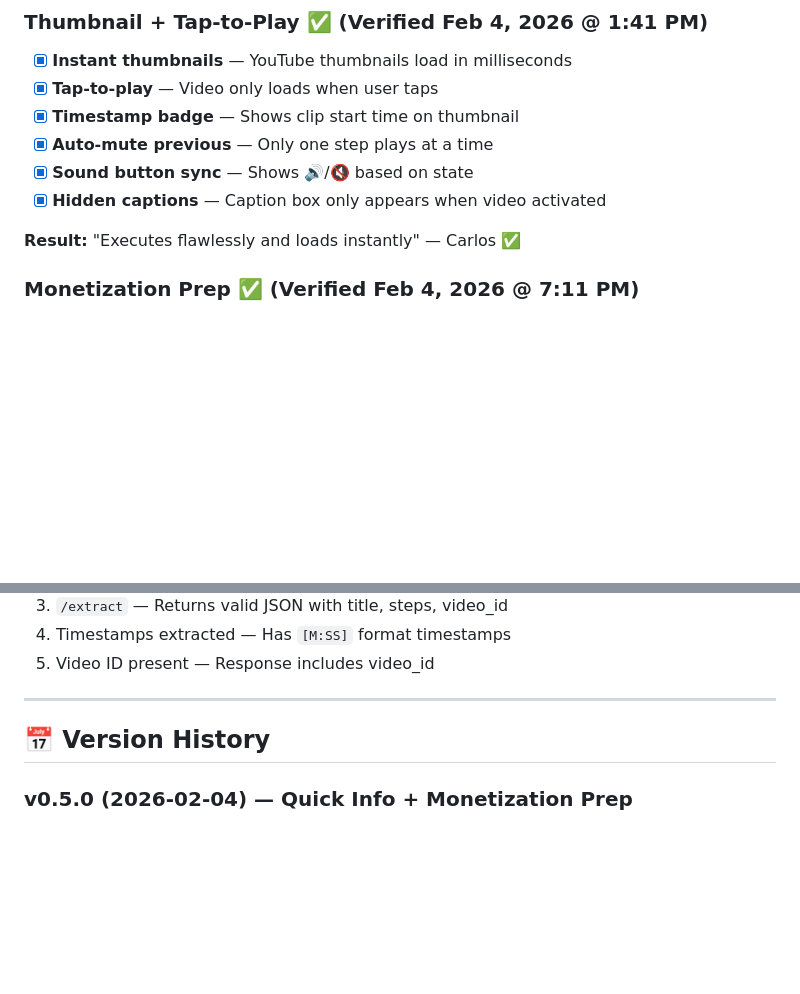
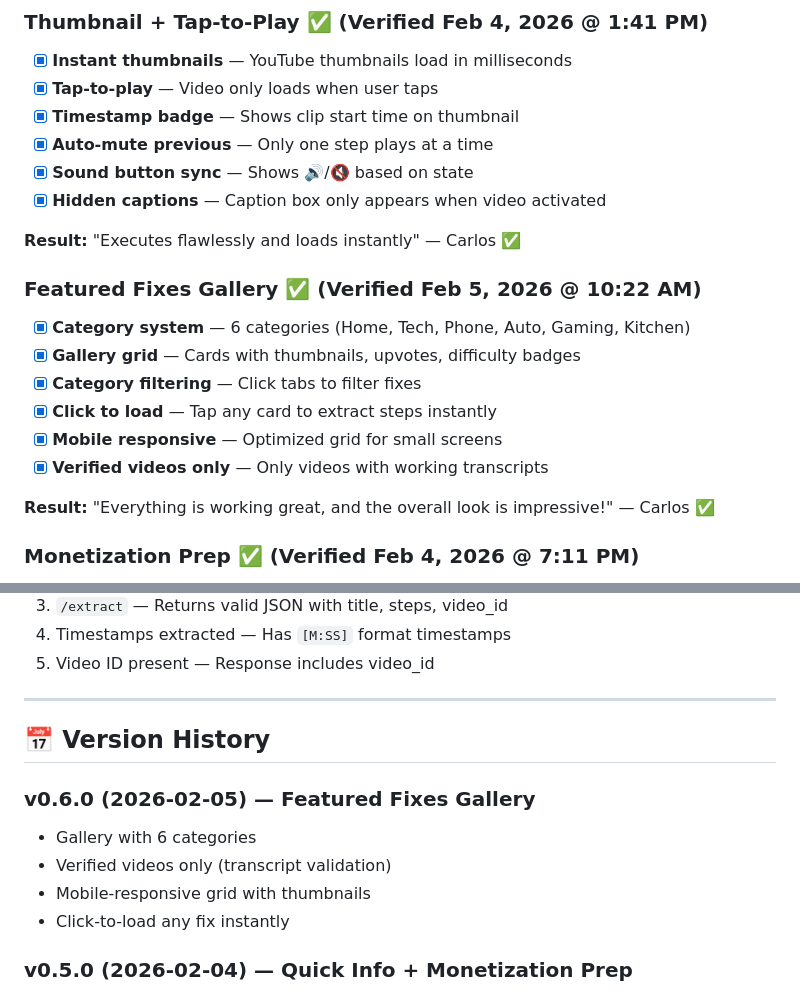
Before and after one commit to cypheritai/cypherit, a Markdown page: CHANGELOG.md, 2 parts joined by grey strips. Drawn GitHub-style; blank space fills up the shorter version.

Commit message:
Update changelog: v0.6.0 Featured Fixes Gallery verified working

```diff
--- a/CHANGELOG.md
+++ b/CHANGELOG.md
@@ -38,6 +38,16 @@
 - [x] **Hidden captions** — Caption box only appears when video activated
 
 **Result:** "Executes flawlessly and loads instantly" — Carlos ✅
+
+### Featured Fixes Gallery ✅ (Verified Feb 5, 2026 @ 10:22 AM)
+- [x] **Category system** — 6 categories (Home, Tech, Phone, Auto, Gaming, Kitchen)
+- [x] **Gallery grid** — Cards with thumbnails, upvotes, difficulty badges
+- [x] **Category filtering** — Click tabs to filter fixes
+- [x] **Click to load** — Tap any card to extract steps instantly
+- [x] **Mobile responsive** — Optimized grid for small screens
+- [x] **Verified videos only** — Only videos with working transcripts
+
+**Result:** "Everything is working great, and the overall look is impressive!" — Carlos ✅
 
 ### Monetization Prep ✅ (Verified Feb 4, 2026 @ 7:11 PM)
 - [x] **Free Beta badge** — Subtle cyan gradient pill next to tagline
@@ -140,6 +150,12 @@ Must pass:
 
 ## 📅 Version History
 
+### v0.6.0 (2026-02-05) — Featured Fixes Gallery
+- Gallery with 6 categories
+- Verified videos only (transcript validation)
+- Mobile-responsive grid with thumbnails
+- Click-to-load any fix instantly
+
 ### v0.5.0 (2026-02-04) — Quick Info + Monetization Prep
 - Quick Info section: tools, time, warnings, pro tips
 - "Free Beta" badge with Pro coming soon footer
```
